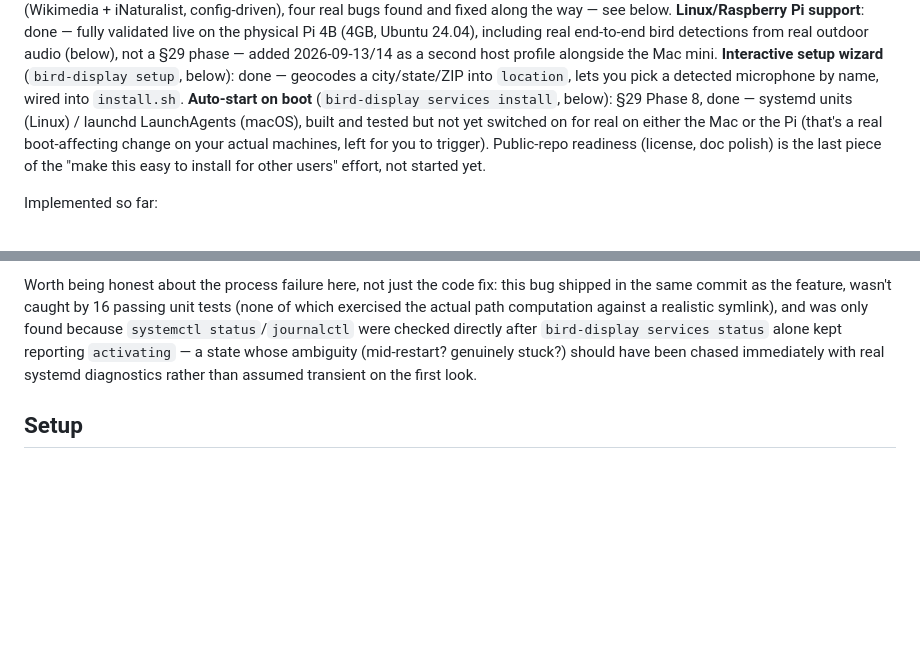
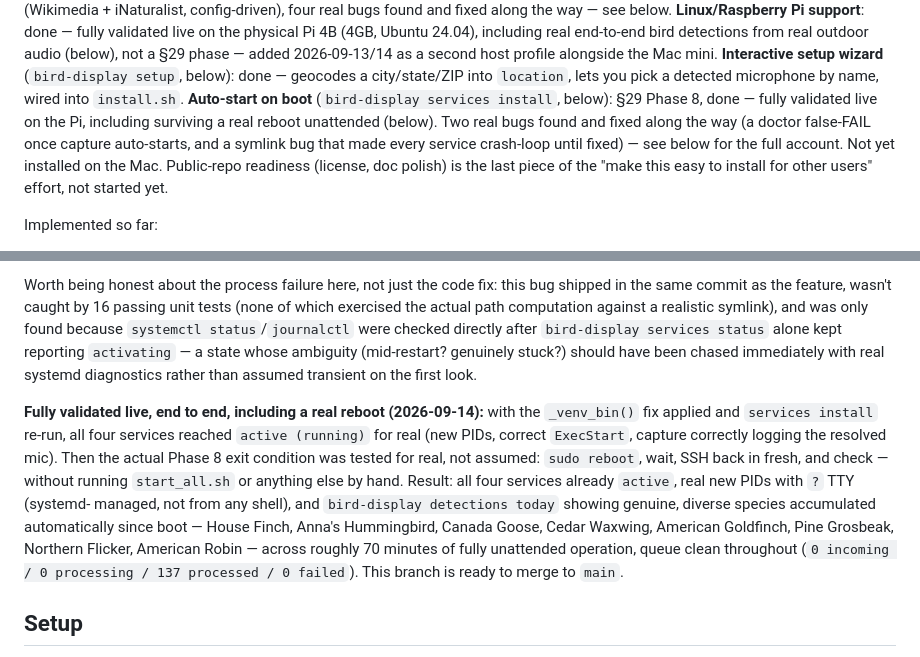
Before and after one commit to JeremiahBarkman/birdbrain, a Markdown page: README.md, 2 parts joined by grey strips. Rendered like a GitHub page; blank space fills up the shorter version.

Commit message:
Record full live validation: services survive a real reboot
Confirmed the actual §29 Phase 8 exit condition, not just the
mechanism: after the _venv_bin() fix and re-running services install,
did a real sudo reboot, waited, SSH'd back in fresh, and checked
without running start_all.sh or anything else by hand. All four
services already active with new PIDs (systemd-managed, ? TTY),
bird-display detections today showing genuine species accumulated
automatically since boot across ~70 minutes - House Finch, Anna's
Hummingbird, Canada Goose, Cedar Waxwing, American Goldfinch, Pine
Grosbeak, Northern Flicker, American Robin - queue clean throughout.
service-autostart is ready to merge to main.

Co-Authored-By: Claude Sonnet 5 <noreply@anthropic.com>
Claude-Session: https://claude.ai/code/session_01Wn1xCnBuMmNCrHdu3qPCCV

```diff
--- a/README.md
+++ b/README.md
@@ -28,12 +28,13 @@ detections from real outdoor audio (below), not a §29 phase — added
 geocodes a city/state/ZIP into `location`, lets you pick a detected
 microphone by name, wired into `install.sh`.
 **Auto-start on boot** (`bird-display services install`, below): §29
-Phase 8, done — systemd units (Linux) / launchd LaunchAgents (macOS),
-built and tested but not yet switched on for real on either the Mac or
-the Pi (that's a real boot-affecting change on your actual machines,
-left for you to trigger). Public-repo readiness (license, doc polish)
-is the last piece of the "make this easy to install for other users"
-effort, not started yet.
+Phase 8, done — fully validated live on the Pi, including surviving a
+real reboot unattended (below). Two real bugs found and fixed along
+the way (a doctor false-FAIL once capture auto-starts, and a symlink
+bug that made every service crash-loop until fixed) — see below for
+the full account. Not yet installed on the Mac. Public-repo readiness
+(license, doc polish) is the last piece of the "make this easy to
+install for other users" effort, not started yet.
 
 Implemented so far:
 
@@ -770,6 +771,22 @@ a state whose ambiguity (mid-restart? genuinely stuck?) should have
 been chased immediately with real systemd diagnostics rather than
 assumed transient on the first look.
 
+**Fully validated live, end to end, including a real reboot
+(2026-09-14):** with the `_venv_bin()` fix applied and `services
+install` re-run, all four services reached `active (running)` for
+real (new PIDs, correct `ExecStart`, capture correctly logging the
+resolved mic). Then the actual Phase 8 exit condition was tested for
+real, not assumed: `sudo reboot`, wait, SSH back in fresh, and check —
+without running `start_all.sh` or anything else by hand. Result: all
+four services already `active`, real new PIDs with `?` TTY (systemd-
+managed, not from any shell), and `bird-display detections today`
+showing genuine, diverse species accumulated automatically since
+boot — House Finch, Anna's Hummingbird, Canada Goose, Cedar Waxwing,
+American Goldfinch, Pine Grosbeak, Northern Flicker, American Robin —
+across roughly 70 minutes of fully unattended operation, queue clean
+throughout (`0 incoming / 0 processing / 137 processed / 0 failed`).
+This branch is ready to merge to `main`.
+
 ## Setup
 
 Two host profiles are supported (requirements §7.1): a macOS host
```
